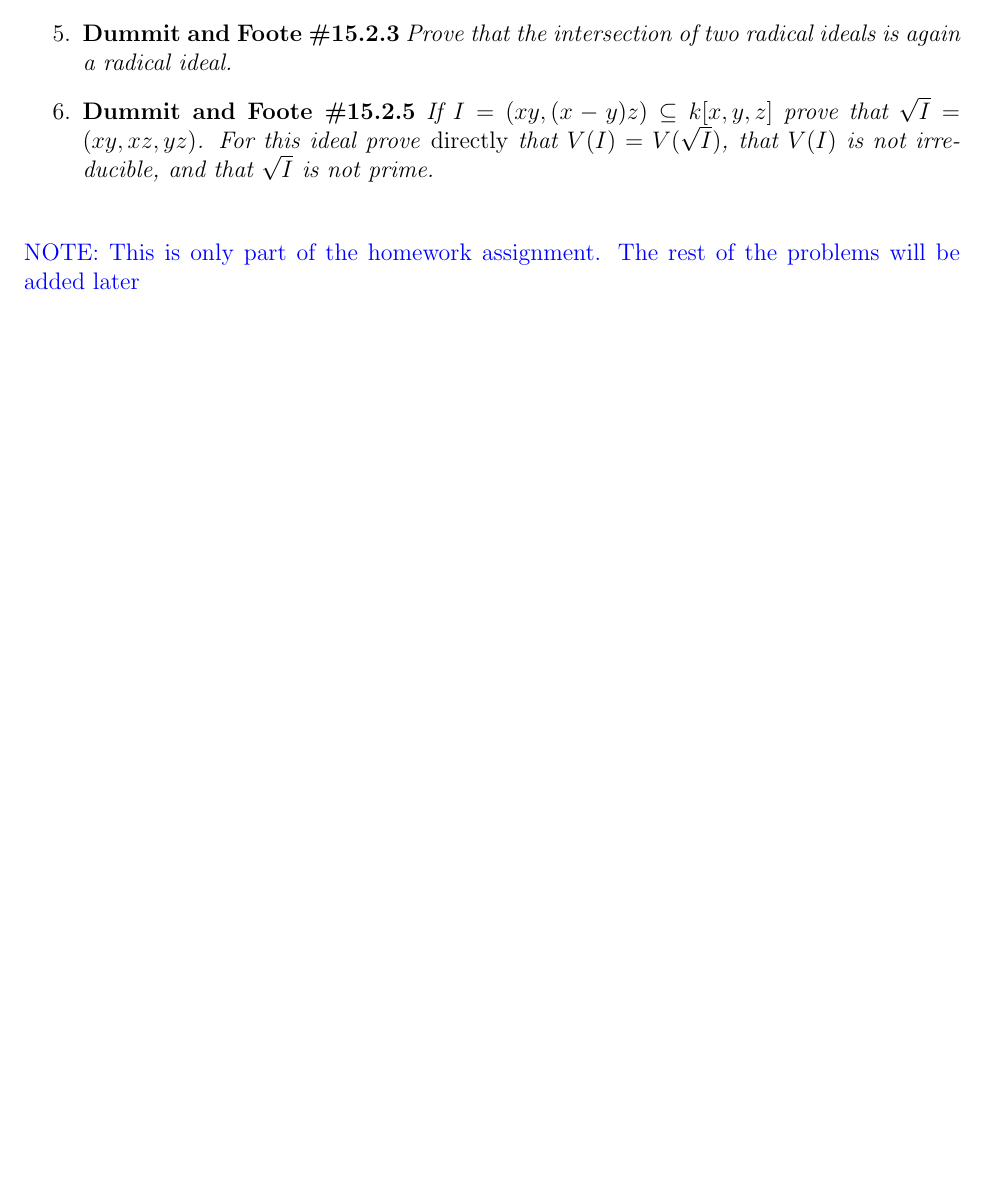
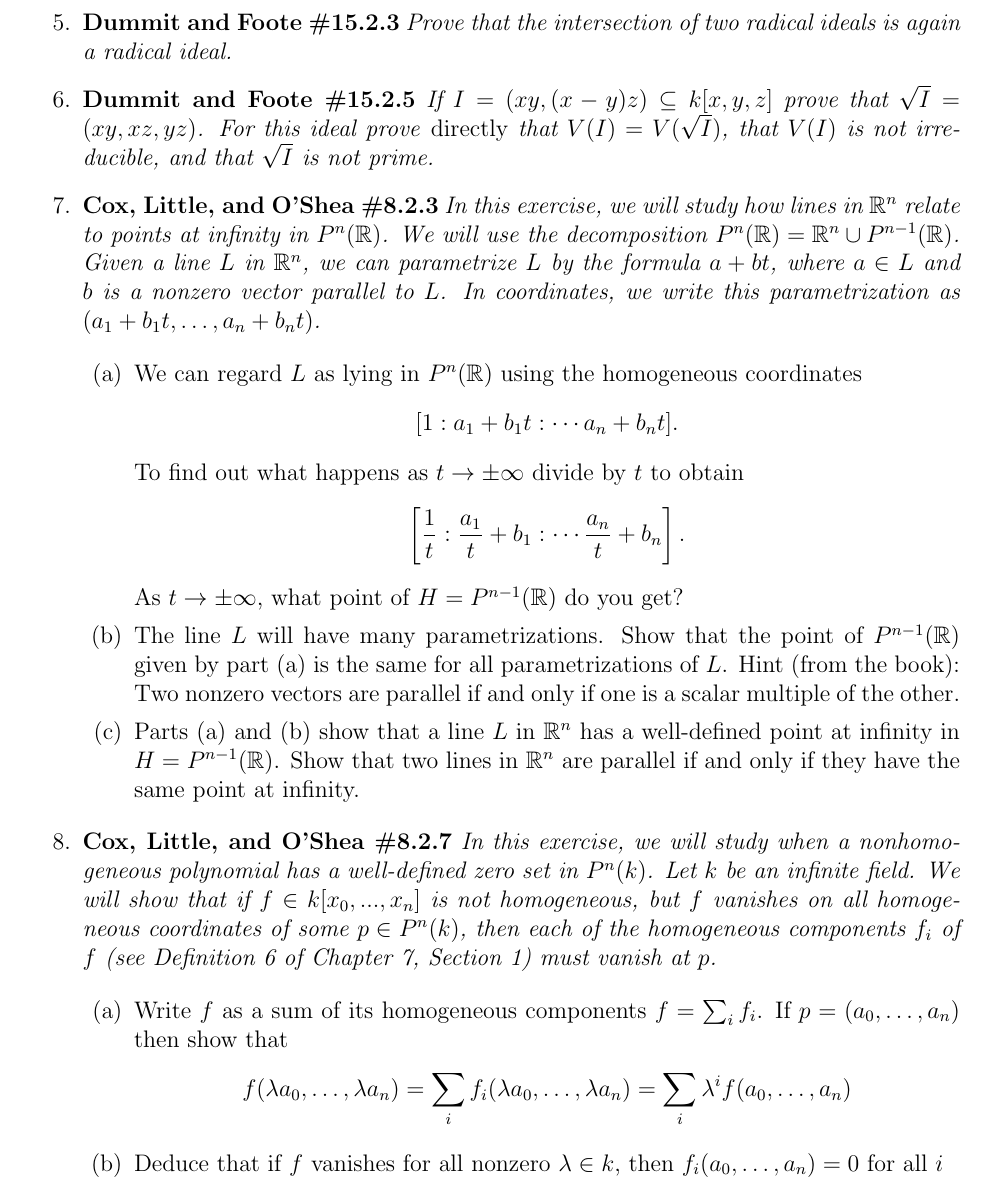
Before and after one commit to andyhardt/andyhardt.github.io, a LaTeX problem sheet (418_S25/homework/hw10.tex): part of page 2 of 2, cut so that both start at the same text, the shorter picture padded with empty space. Compiled offline with pdfLaTeX.

Commit message:
updated hw10

```diff
--- a/418_S25/homework/hw10.tex
+++ b/418_S25/homework/hw10.tex
@@ -110,8 +108,36 @@
 \item[6.] \textbf{Dummit and Foote \#15.2.5} \textit{If $I = (xy, (x - y)z) \subseteq k[x, y, z]$ prove that $\sqrt{I} = (xy, xz, yz)$. For this ideal prove
 \emph{directly} that $V(I) = V(\sqrt{I})$, that $V(I)$ is not irreducible, and that $\sqrt{I}$ is not prime.}
 
+\item[7.] \textbf{Cox, Little, and O'Shea \#8.2.3} \textit{In this exercise, we will study how lines in $\R^n$ relate to points at infinity in $P^n(\R)$. We will use the decomposition $P^n(\R) = \R^n \cup P^{n-1}(\R)$. Given a line $L$ in $\R^n$, we can parametrize $L$ by the formula $a + bt$, where $a\in L$ and $b$ is a nonzero vector parallel to $L$. In coordinates, we write this parametrization as $(a_1+b_1t,\ldots,a_n+b_nt)$.}
+
+\begin{enumerate}
+    \item[(a)] We can regard $L$ as lying in $P^n(\R)$ using the homogeneous coordinates
+    \[
+    [1 : a_1 + b_1t : \cdots a_n + b_nt].
+    \]
+    To find out what happens as $t\to\pm\infty$ divide by $t$ to obtain
+    \[
+    \left[\frac{1}{t} : \frac{a_1}{t} + b_1 : \cdots \frac{a_n}{t} + b_n\right].
+    \]
+    As $t\to\pm\infty$, what point of $H=P^{n-1}(\R)$ do you get?
+
+    \item[(b)] The line $L$ will have many parametrizations. Show that the point of $P^{n-1}(\R)$ given by part (a) is the same for all parametrizations of $L$. Hint (from the book): Two nonzero vectors are parallel if and only if one is a scalar multiple of the other.
+
+    \item[(c)]  Parts (a) and (b) show that a line $L$ in $\R^n$ has a well-defined point at infinity in $H = P^{n-1}(\R)$. Show that two lines in $\R^n$ are parallel if and only if they have the same point at infinity.
 \end{enumerate}
 
-\textcolor{blue}{NOTE: This is only part of the homework assignment. The rest of the problems will be added later}
+
+\item[8.] \textbf{Cox, Little, and O'Shea \#8.2.7} \textit{In this exercise, we will study when a nonhomogeneous polynomial has a well-defined zero set in $P^n(k)$. Let $k$ be an infinite field. We will show that if $f\in k[x_0,..., x_n]$ is not homogeneous, but $f$ vanishes on all homogeneous coordinates of some $p\in P^n(k)$, then each of the homogeneous components $f_i$ of $f$ (see Definition 6 of Chapter 7, Section 1) must vanish at $p$.}
+
+\begin{enumerate}
+    \item[(a)] Write $f$ as a sum of its homogeneous components $f = \sum_i f_i$. If $p = (a_0,\ldots,a_n)$ then show that
+    \[
+    f(\lambda a_0,\ldots, \lambda a_n) = \sum_i f_i(\lambda a_0,\ldots, \lambda a_n) = \sum_i \lambda^i f(a_0,\ldots, a_n)
+    \]
+
+    \item[(b)] Deduce that if $f$ vanishes for all nonzero $\lambda\in k$, then $f_i(a_0,\ldots,a_n)=0$ for all $i$
+\end{enumerate}
+
+\end{enumerate}
 
 \end{document}
```
Also changed, not shown: 418_S25/homework/hw10.pdf, 418_S25/homework/hw10.tex (2 more changed lines), 1 other file.
